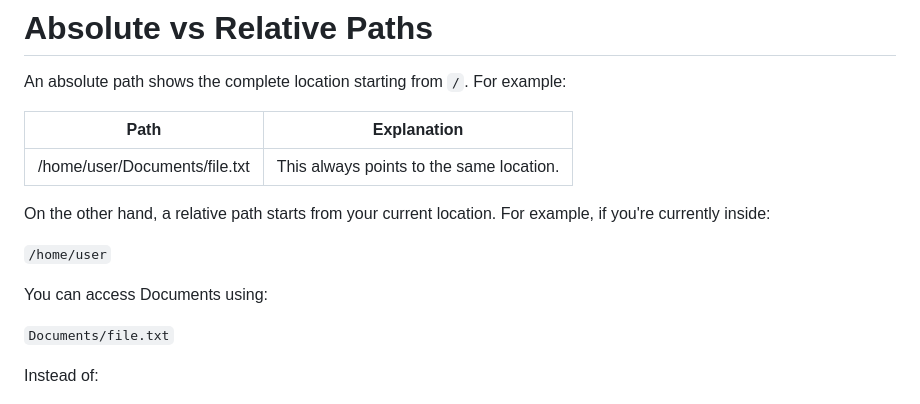
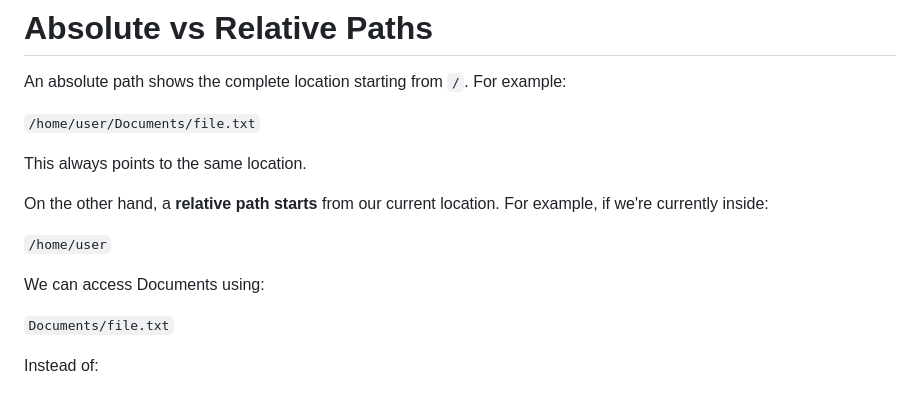
Before and after one commit to curtisfenton02-byte/Cybersecurity-Learning, a Markdown page: Linux Learning/01-Fundamentals/linux-file-system.md, the part around one of its changes. Rendered like a GitHub page.

```diff
--- a/Linux Learning/01-Fundamentals/linux-file-system.md
+++ b/Linux Learning/01-Fundamentals/linux-file-system.md
@@ -44,15 +45,16 @@ These are all important information stored on a device making it a necessity for
 # Absolute vs Relative Paths
 An absolute path shows the complete location starting from `/`. For example:
 
-|Path|Explanation|
-|----|------|
-|/home/user/Documents/file.txt|This always points to the same location.|
 
-On the other hand, a relative path starts from your current location. For example, if you're currently inside:
+`/home/user/Documents/file.txt`
+
+This always points to the same location.
+
+On the other hand, a **relative path starts** from our current location. For example, if we're currently inside:
 
 `/home/user`
 
-You can access Documents using:
+We can access Documents using:
 
 `Documents/file.txt`
 
```
Also changed, not shown: other parts of Linux Learning/01-Fundamentals/linux-file-system.md (+1 -0 lines), Cybersecurity-Level-5-Learning/Ubuntu/introduction-to-command-line.md (added, +247 -0 lines), Cybersecurity-Level-5-Learning/Ubuntu/more-linux-commands.md (added, +257 -0 lines).
